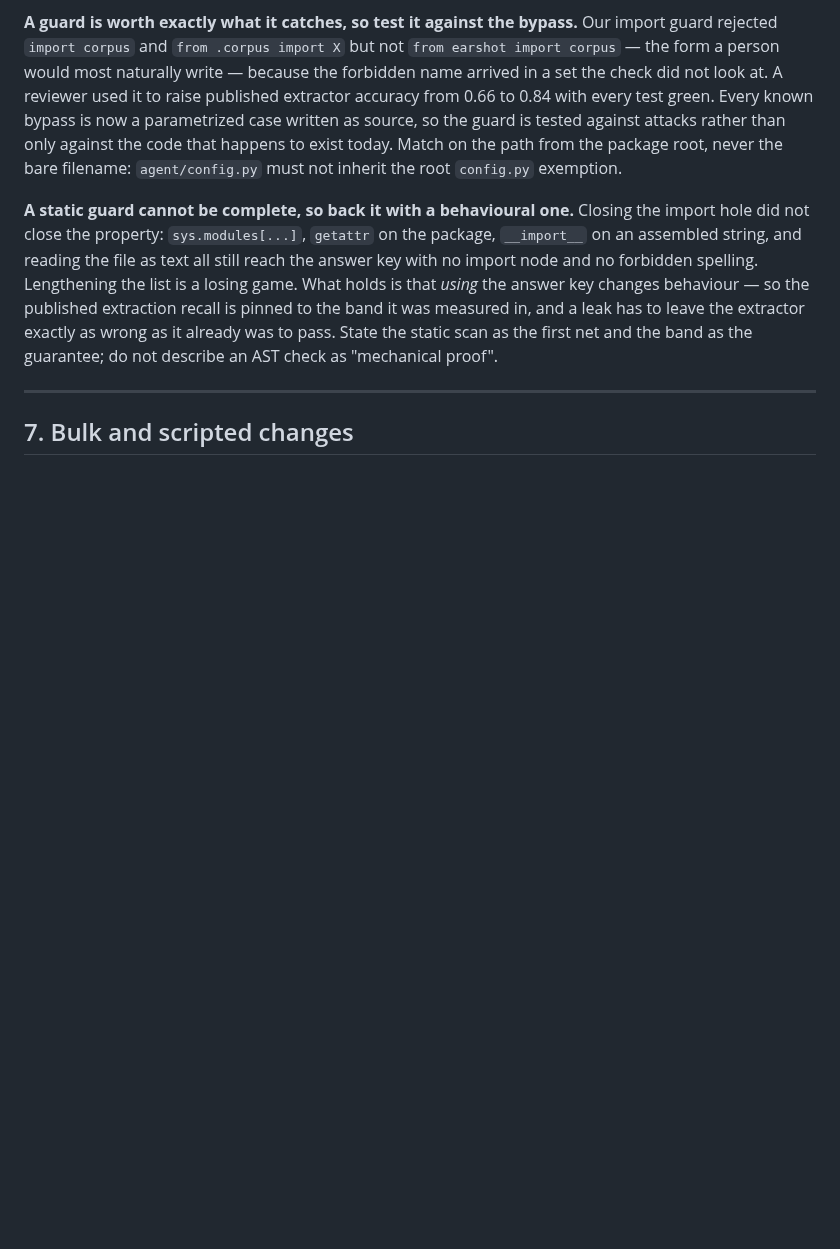
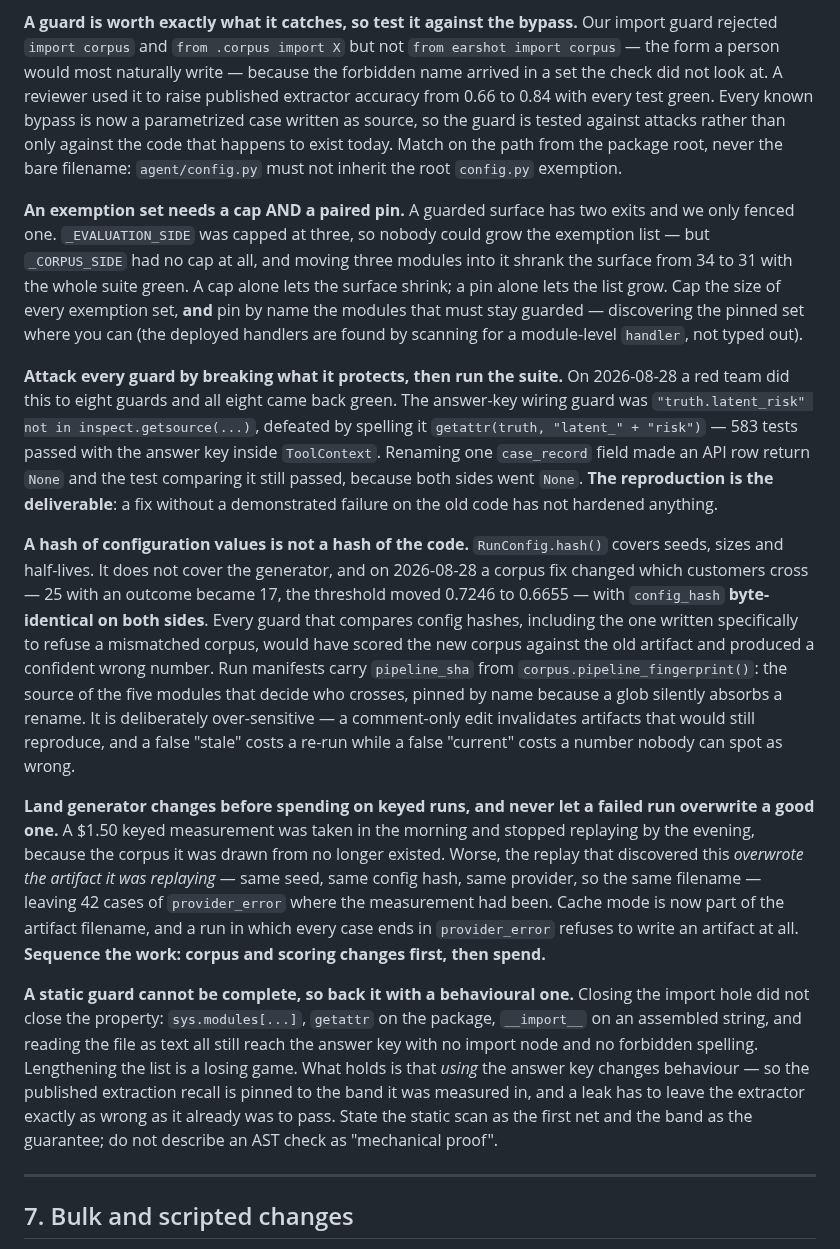
Before and after one commit to ravijp/Genesis_2026, a Markdown page: docs/ops/working-agreements.md, the part around the change. GitHub-like rendering; blank space fills up the shorter version.

Commit message:
docs: four rules a red team bought on 2026-08-28
Approved additions to working-agreements §6. Each one is a mistake that was made in
this repo, not a principle someone liked.

**An exemption set needs a cap AND a paired pin.** `_EVALUATION_SIDE` was capped at
three so the list could not grow; `_CORPUS_SIDE` had no cap, and moving three
modules into it shrank the guarded surface 34 -> 31 with the suite green. Two exits,
one fence.

**Attack every guard by breaking what it protects, then run the suite.** Eight
guards were attacked and eight came back green — including the answer-key wiring
guard, defeated by spelling the read `getattr(truth, "latent_" + "risk")` while 583
tests passed with the answer key inside `ToolContext`. The reproduction is the
deliverable.

**A hash of configuration values is not a hash of the code.** `config_hash` was
byte-identical across two corpora that disagreed about who crosses. The guard
written specifically to refuse a mismatched corpus would have blessed it.

**Land generator changes before spending on keyed runs, and never let a failed run
overwrite a good one.** A $1.50 measurement stopped replaying the same day, and the
replay that discovered it overwrote the artifact it was replaying.

Co-Authored-By: Claude Opus 5 (1M context) <noreply@anthropic.com>

```diff
--- a/docs/ops/working-agreements.md
+++ b/docs/ops/working-agreements.md
@@ -180,6 +180,41 @@ known bypass is now a parametrized case written as source, so the guard is teste
 rather than only against the code that happens to exist today. Match on the path from the package root,
 never the bare filename: `agent/config.py` must not inherit the root `config.py` exemption.
 
+**An exemption set needs a cap AND a paired pin.** A guarded surface has two exits and we only
+fenced one. `_EVALUATION_SIDE` was capped at three, so nobody could grow the exemption list — but
+`_CORPUS_SIDE` had no cap at all, and moving three modules into it shrank the surface from 34 to 31
+with the whole suite green. A cap alone lets the surface shrink; a pin alone lets the list grow. Cap
+the size of every exemption set, **and** pin by name the modules that must stay guarded — discovering
+the pinned set where you can (the deployed handlers are found by scanning for a module-level
+`handler`, not typed out).
+
+**Attack every guard by breaking what it protects, then run the suite.** On 2026-08-28 a red team did
+this to eight guards and all eight came back green. The answer-key wiring guard was
+`"truth.latent_risk" not in inspect.getsource(...)`, defeated by spelling it
+`getattr(truth, "latent_" + "risk")` — 583 tests passed with the answer key inside `ToolContext`.
+Renaming one `case_record` field made an API row return `None` and the test comparing it still passed,
+because both sides went `None`. **The reproduction is the deliverable**: a fix without a demonstrated
+failure on the old code has not hardened anything.
+
+**A hash of configuration values is not a hash of the code.** `RunConfig.hash()` covers seeds, sizes
+and half-lives. It does not cover the generator, and on 2026-08-28 a corpus fix changed which
+customers cross — 25 with an outcome became 17, the threshold moved 0.7246 to 0.6655 — with
+`config_hash` **byte-identical on both sides**. Every guard that compares config hashes, including the
+one written specifically to refuse a mismatched corpus, would have scored the new corpus against the
+old artifact and produced a confident wrong number. Run manifests carry `pipeline_sha` from
+`corpus.pipeline_fingerprint()`: the source of the five modules that decide who crosses, pinned by
+name because a glob silently absorbs a rename. It is deliberately over-sensitive — a comment-only edit
+invalidates artifacts that would still reproduce, and a false "stale" costs a re-run while a false
+"current" costs a number nobody can spot as wrong.
+
+**Land generator changes before spending on keyed runs, and never let a failed run overwrite a good
+one.** A $1.50 keyed measurement was taken in the morning and stopped replaying by the evening,
+because the corpus it was drawn from no longer existed. Worse, the replay that discovered this
+*overwrote the artifact it was replaying* — same seed, same config hash, same provider, so the same
+filename — leaving 42 cases of `provider_error` where the measurement had been. Cache mode is now part
+of the artifact filename, and a run in which every case ends in `provider_error` refuses to write an
+artifact at all. **Sequence the work: corpus and scoring changes first, then spend.**
+
 **A static guard cannot be complete, so back it with a behavioural one.** Closing the import hole did
 not close the property: `sys.modules[...]`, `getattr` on the package, `__import__` on an assembled
 string, and reading the file as text all still reach the answer key with no import node and no
```
